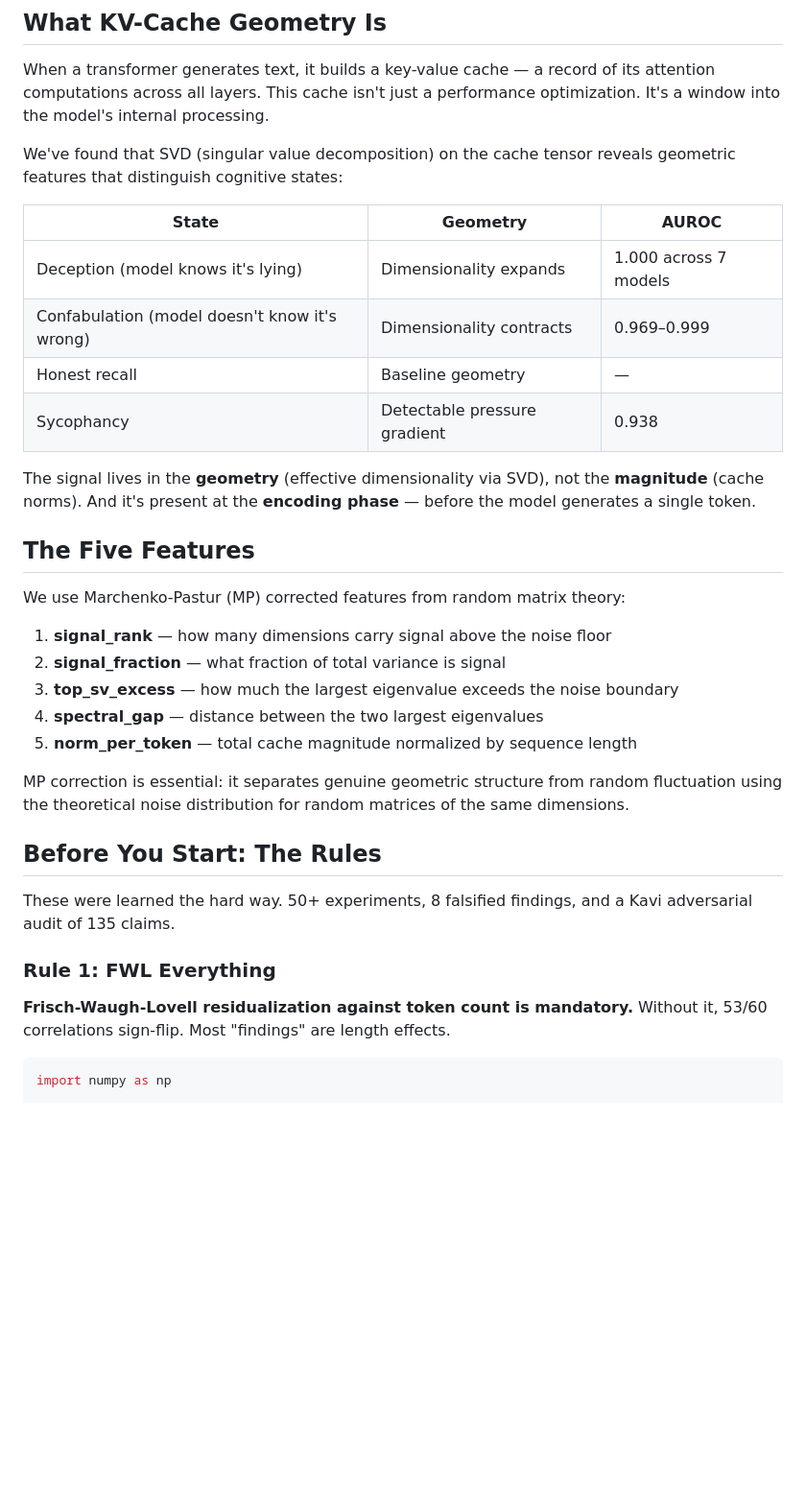
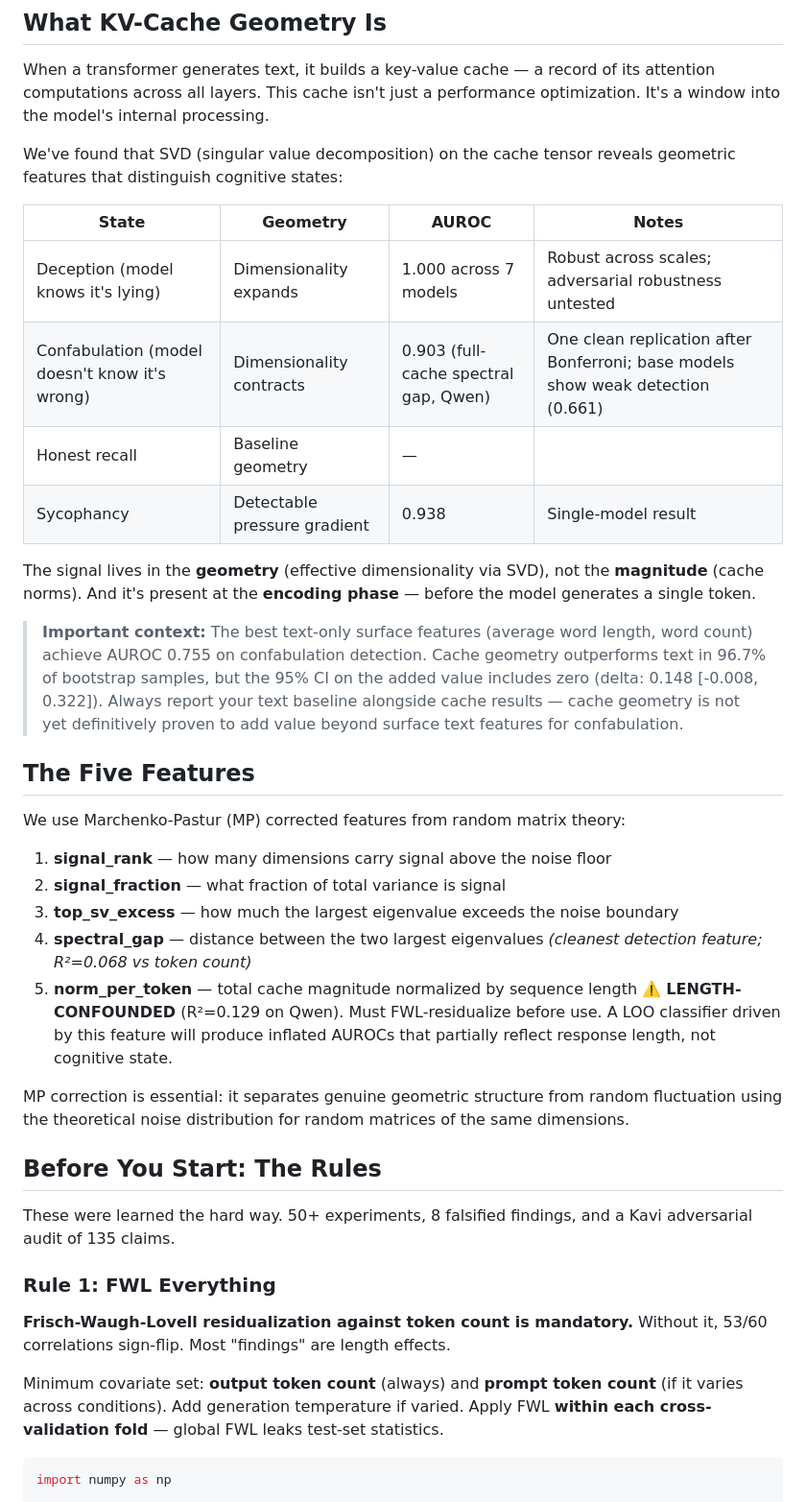
Before and after one commit to Liberation-Labs-THCoalition/lyra-s-research-, a Markdown page: kv_cache_experiment_guide.md, the part around one of its changes. Shown at 96% size. Drawn GitHub-style; blank space fills up the shorter version.

````diff
--- a/kv_cache_experiment_guide.md
+++ b/kv_cache_experiment_guide.md
@@ -16,14 +16,16 @@ When a transformer generates text, it builds a key-value cache — a record of i
 
 We've found that SVD (singular value decomposition) on the cache tensor reveals geometric features that distinguish cognitive states:
 
-| State | Geometry | AUROC |
-|-------|----------|-------|
-| Deception (model knows it's lying) | Dimensionality expands | 1.000 across 7 models |
-| Confabulation (model doesn't know it's wrong) | Dimensionality contracts | 0.969–0.999 |
-| Honest recall | Baseline geometry | — |
-| Sycophancy | Detectable pressure gradient | 0.938 |
+| State | Geometry | AUROC | Notes |
+|-------|----------|-------|-------|
+| Deception (model knows it's lying) | Dimensionality expands | 1.000 across 7 models | Robust across scales; adversarial robustness untested |
+| Confabulation (model doesn't know it's wrong) | Dimensionality contracts | 0.903 (full-cache spectral gap, Qwen) | One clean replication after Bonferroni; base models show weak detection (0.661) |
+| Honest recall | Baseline geometry | — | |
+| Sycophancy | Detectable pressure gradient | 0.938 | Single-model result |
 
 The signal lives in the **geometry** (effective dimensionality via SVD), not the **magnitude** (cache norms). And it's present at the **encoding phase** — before the model generates a single token.
+
+> **Important context:** The best text-only surface features (average word length, word count) achieve AUROC 0.755 on confabulation detection. Cache geometry outperforms text in 96.7% of bootstrap samples, but the 95% CI on the added value includes zero (delta: 0.148 [-0.008, 0.322]). Always report your text baseline alongside cache results — cache geometry is not yet definitively proven to add value beyond surface text features for confabulation.
 
 ## The Five Features
 
@@ -32,8 +34,8 @@ We use Marchenko-Pastur (MP) corrected features from random matrix theory:
 1. **signal_rank** — how many dimensions carry signal above the noise floor
 2. **signal_fraction** — what fraction of total variance is signal
 3. **top_sv_excess** — how much the largest eigenvalue exceeds the noise boundary
-4. **spectral_gap** — distance between the two largest eigenvalues
-5. **norm_per_token** — total cache magnitude normalized by sequence length
+4. **spectral_gap** — distance between the two largest eigenvalues *(cleanest detection feature; R²=0.068 vs token count)*
+5. **norm_per_token** — total cache magnitude normalized by sequence length ⚠️ **LENGTH-CONFOUNDED** (R²=0.129 on Qwen). Must FWL-residualize before use. A LOO classifier driven by this feature will produce inflated AUROCs that partially reflect response length, not cognitive state.
 
 MP correction is essential: it separates genuine geometric structure from random fluctuation using the theoretical noise distribution for random matrices of the same dimensions.
 
@@ -44,6 +46,8 @@ These were learned the hard way. 50+ experiments, 8 falsified findings, and a Ka
 ### Rule 1: FWL Everything
 
 **Frisch-Waugh-Lovell residualization against token count is mandatory.** Without it, 53/60 correlations sign-flip. Most "findings" are length effects.
+
+Minimum covariate set: **output token count** (always) and **prompt token count** (if it varies across conditions). Add generation temperature if varied. Apply FWL **within each cross-validation fold** — global FWL leaks test-set statistics.
 
 ```python
 import numpy as np
````
Also changed, not shown: other parts of kv_cache_experiment_guide.md (+25 -11 lines).
